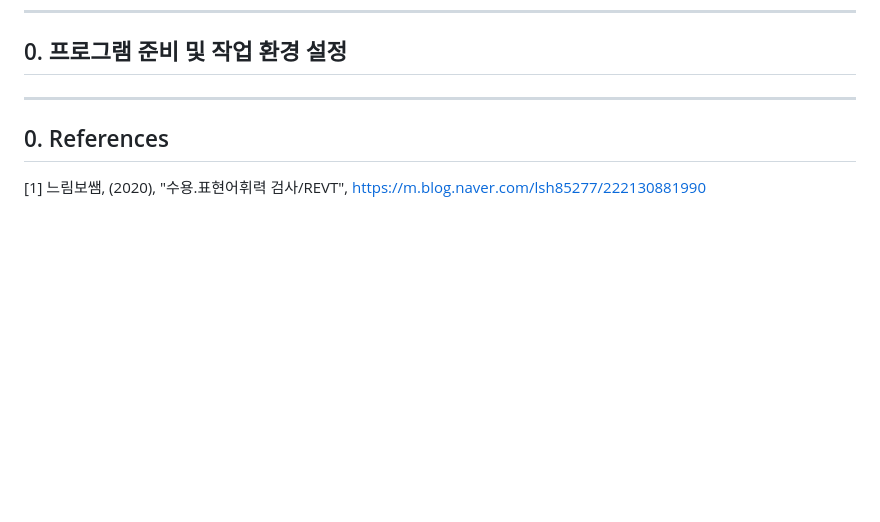
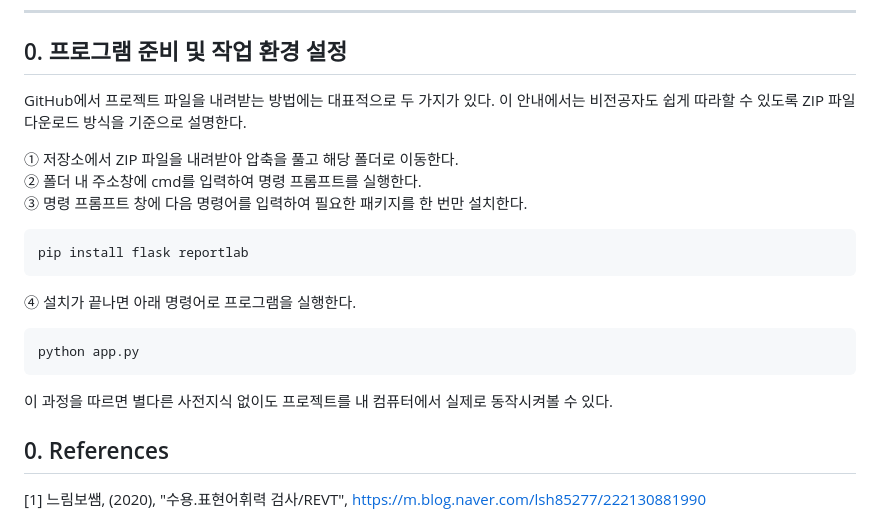
Before and after one commit to haeun0908/REVT, a Markdown page: README.md, the part around the change. GitHub-like rendering; blank space fills up the shorter version.

````diff
--- a/README.md
+++ b/README.md
@@ -13,7 +13,20 @@
 
 ## 0. 프로그램 준비 및 작업 환경 설정
 
----
+GitHub에서 프로젝트 파일을 내려받는 방법에는 대표적으로 두 가지가 있다. 이 안내에서는 비전공자도 쉽게 따라할 수 있도록 ZIP 파일 다운로드 방식을 기준으로 설명한다.
+
+① 저장소에서 ZIP 파일을 내려받아 압축을 풀고 해당 폴더로 이동한다.<br>
+② 폴더 내 주소창에 cmd를 입력하여 명령 프롬프트를 실행한다.<br>
+③ 명령 프롬프트 창에 다음 명령어를 입력하여 필요한 패키지를 한 번만 설치한다.
+```
+pip install flask reportlab
+```
+④ 설치가 끝나면 아래 명령어로 프로그램을 실행한다.
+```
+python app.py
+```
+
+이 과정을 따르면 별다른 사전지식 없이도 프로젝트를 내 컴퓨터에서 실제로 동작시켜볼 수 있다.
 
 ## 0. References
 [1] 느림보쌤, (2020), "수용.표현어휘력 검사/REVT", https://m.blog.naver.com/lsh85277/222130881990
````
